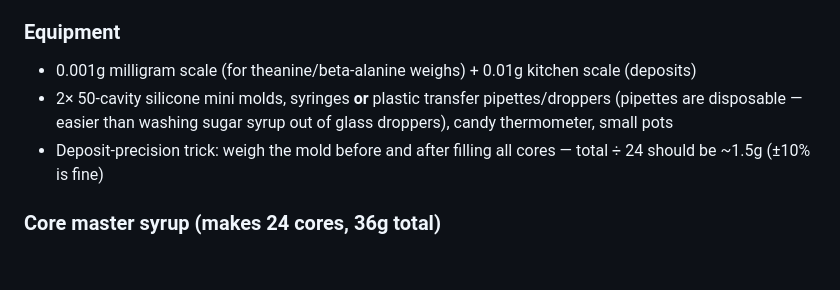
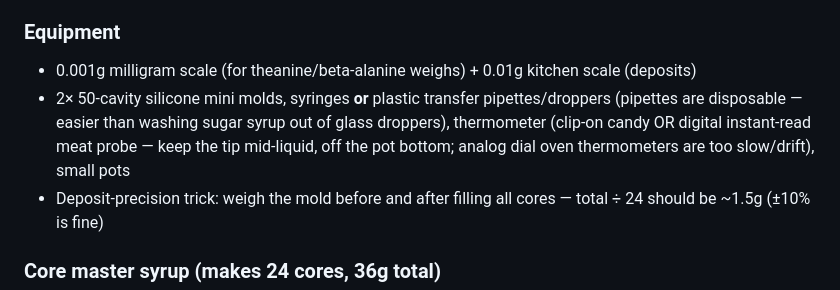
Before and after one commit to zyrxun/preworkout-brand, a Markdown page: docs/09-home-testing.md, the part around the change. GitHub-like rendering; blank space fills up the shorter version.

Commit message:
Thermometer: digital instant-read meat probe OK (tip mid-liquid, off pot bottom); Meijer run drops to ~$10-15

```diff
--- a/docs/09-home-testing.md
+++ b/docs/09-home-testing.md
@@ -15,7 +15,7 @@ Per serving (4 pieces): **200mg caffeine / 200mg theanine / ~1g beta-alanine.**
 ### Equipment
 
 - 0.001g milligram scale (for theanine/beta-alanine weighs) + 0.01g kitchen scale (deposits)
-- 2× 50-cavity silicone mini molds, syringes **or** plastic transfer pipettes/droppers (pipettes are disposable — easier than washing sugar syrup out of glass droppers), candy thermometer, small pots
+- 2× 50-cavity silicone mini molds, syringes **or** plastic transfer pipettes/droppers (pipettes are disposable — easier than washing sugar syrup out of glass droppers), thermometer (clip-on candy OR digital instant-read meat probe — keep the tip mid-liquid, off the pot bottom; analog dial oven thermometers are too slow/drift), small pots
 - Deposit-precision trick: weigh the mold before and after filling all cores — total ÷ 24 should be ~1.5g (±10% is fine)
 
 ### Core master syrup (makes 24 cores, 36g total)
```
Also changed, not shown: docs/11-shopping-list.md (+1 -1 lines).
